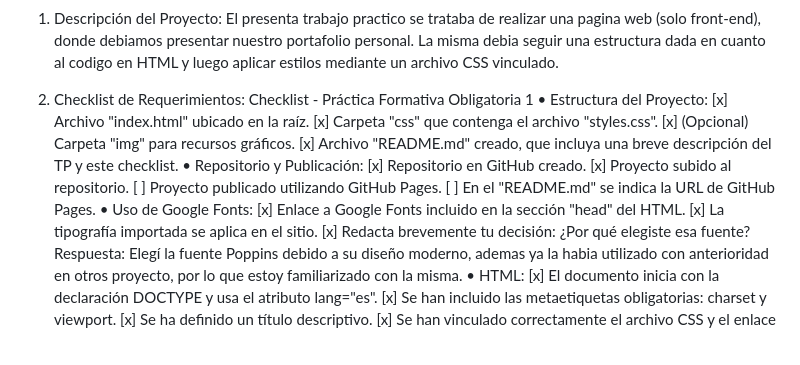
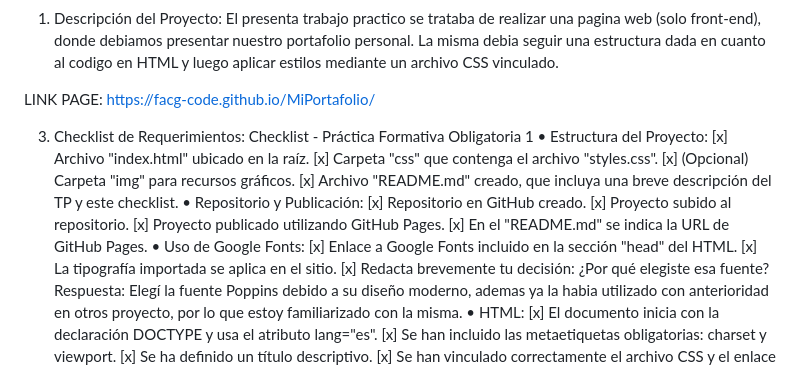
Before and after one commit to FACG-CODE/MiPortafolio, a Markdown page: README.md, the part around the change. Rendered like a GitHub page; blank space fills up the shorter version.

Commit message:
Update README.md
Se confirma la publicacion en GIT HUB PAGES y SE AGREGA LINK AL README

```diff
--- a/README.md
+++ b/README.md
@@ -1,7 +1,9 @@
 1. Descripción del Proyecto:
 El presenta trabajo practico se trataba de realizar una pagina web (solo front-end), donde debiamos presentar nuestro portafolio personal. La misma debia seguir una estructura dada en cuanto al codigo en HTML y luego aplicar estilos mediante un archivo CSS vinculado.
 
-2. Checklist de Requerimientos:
+LINK PAGE: https://facg-code.github.io/MiPortafolio/
+
+3. Checklist de Requerimientos:
 Checklist - Práctica Formativa Obligatoria 1
 • Estructura del Proyecto:
 [x] Archivo "index.html" ubicado en la raíz.
@@ -11,8 +13,8 @@ Checklist - Práctica Formativa Obligatoria 1
 • Repositorio y Publicación:
 [x] Repositorio en GitHub creado.
 [x] Proyecto subido al repositorio.
-[ ] Proyecto publicado utilizando GitHub Pages.
-[ ] En el "README.md" se indica la URL de GitHub Pages.
+[x] Proyecto publicado utilizando GitHub Pages.
+[x] En el "README.md" se indica la URL de GitHub Pages.
 • Uso de Google Fonts:
 [x] Enlace a Google Fonts incluido en la sección "head" del HTML.
 [x] La tipografía importada se aplica en el sitio.
```
